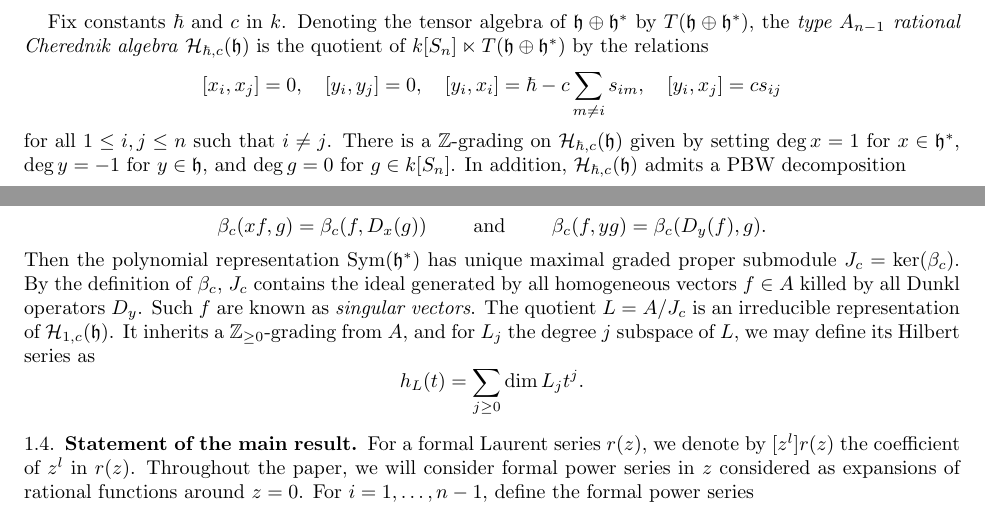
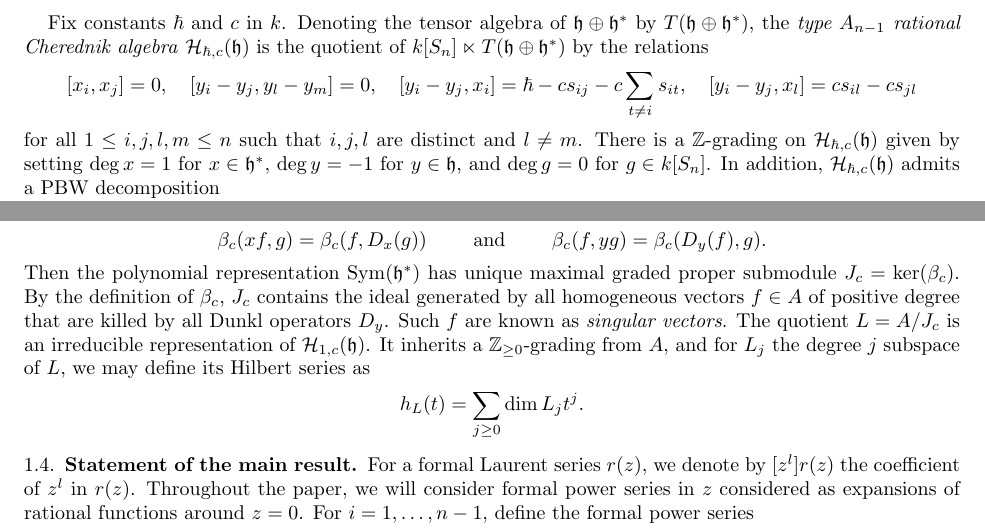
Before and after one commit to sdevadas/cherednik-urop2014, a LaTeX paper (formalwriteup.tex): two parts of page 2 of 9, joined at a grey line, cut so that both start at the same text. Compiled offline with pdfLaTeX.

Commit message:
commutation relations + singular vectors

```diff
--- a/formalwriteup.tex
+++ b/formalwriteup.tex
@@ -90,8 +90,8 @@ The action of $S_n$ on $\h$ and $\h^*$ is given explicitly by natural permutatio
 
 Fix constants $\hbar$ and $c$ in $k$.  Denoting the tensor algebra of $\h \oplus \h^*$ by $T(\h \oplus \h^*)$, the \textit{type $A_{n - 1}$ rational Cherednik algebra} $\HH_{\hbar, c}(\h)$ is the quotient of $k[S_n] \ltimes T(\h \oplus \h^*)$ by the relations
 \begin{align*}
-[x_i,x_j]=0, \quad [y_i,y_j] = 0, \quad [y_i,x_i] = \hbar- c \sum_{m \ne i} s_{im},\quad [y_i,x_j] =cs_{ij}\end{align*}
-for all $1 \le i , j \le n$ such that $i \neq j$.  There is a $\ZZ$-grading on $\HH_{\hbar,c}(\h)$ given by setting $\deg x=1$ for $x \in \h^*$, $\deg y = -1$ for $y \in \h$, and $\deg g=0$ for $g \in k[S_n]$.  In addition, $\HH_{\hbar, c}(\h)$ admits a PBW decomposition
+[x_i,x_j]=0, \quad [y_i-y_j,y_l-y_m] = 0, \quad [y_i-y_j,x_i] = \hbar- cs_{ij}-c \sum_{t \ne i} s_{it},\quad [y_i-y_j,x_l] =cs_{il}-cs_{jl}\end{align*}
+for all $1 \le i , j, l, m \le n$ such that $i,j,l$ are distinct and $l \neq m$. There is a $\ZZ$-grading on $\HH_{\hbar,c}(\h)$ given by setting $\deg x=1$ for $x \in \h^*$, $\deg y = -1$ for $y \in \h$, and $\deg g=0$ for $g \in k[S_n]$.  In addition, $\HH_{\hbar, c}(\h)$ admits a PBW decomposition
 \[
 \HH_{\hbar,c}(\h) = \Sym(\h) \otimes_k k[S_n] \otimes_k \Sym(\h^*).
 \]
@@ -119,7 +119,7 @@ defined by setting $\beta_c(1, 1) = 1$ and imposing for all $x \in \h^*, y \in \
 \[
 \beta_c(xf,g)=\beta_c(f,D_x(g)) \qquad \text{ and } \qquad \beta_c(f,yg) = \beta_c(D_y(f),g).
 \]
-Then the polynomial representation $\Sym(\h^*)$ has unique maximal graded proper submodule $J_c = \ker(\beta_c)$.  By the definition of $\beta_c$, $J_c$ contains the ideal generated by all homogeneous vectors $f \in A$ killed by all Dunkl operators $D_y$.  Such $f$ are known as \textit{singular vectors}.  The quotient $L = A/J_c$ is an irreducible representation of $\HH_{1,c}(\h)$.  It inherits a $\ZZ_{\geq 0}$-grading from $A$, and for $L_j$ the degree $j$ subspace of $L$, we may define its Hilbert series as
+Then the polynomial representation $\Sym(\h^*)$ has unique maximal graded proper submodule $J_c = \ker(\beta_c)$.  By the definition of $\beta_c$, $J_c$ contains the ideal generated by all homogeneous vectors $f \in A$ of positive degree that are killed by all Dunkl operators $D_y$.  Such $f$ are known as \textit{singular vectors}.  The quotient $L = A/J_c$ is an irreducible representation of $\HH_{1,c}(\h)$.  It inherits a $\ZZ_{\geq 0}$-grading from $A$, and for $L_j$ the degree $j$ subspace of $L$, we may define its Hilbert series as
 \[
 h_L(t) = \sum_{j \geq 0} \dim L_j t^j.
 \]
```
